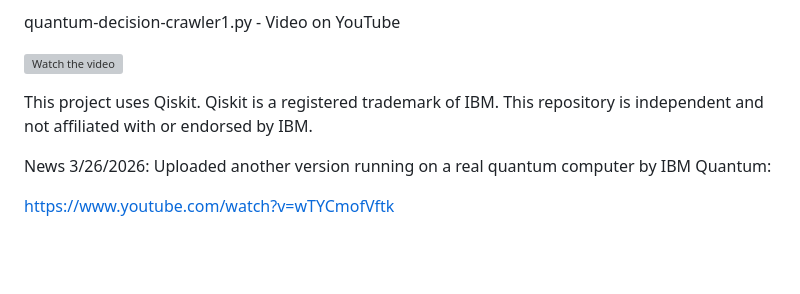
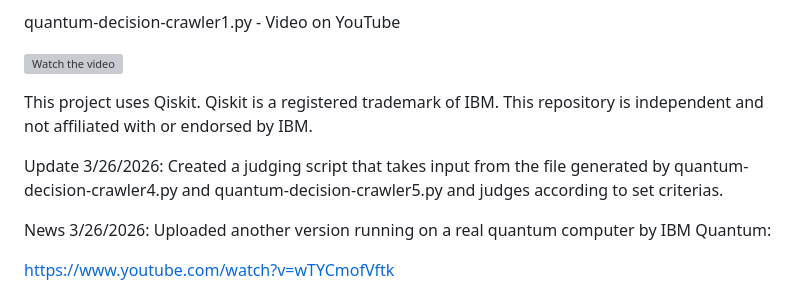
Before and after one commit to stingraze/quantum-qiskit-decision-web-crawler, a Markdown page: README.md, the part around the change. Drawn GitHub-style; blank space fills up the shorter version; grey boxes are pictures that could not be loaded.

```diff
--- a/README.md
+++ b/README.md
@@ -8,6 +8,9 @@ quantum-decision-crawler1.py - Video on YouTube
 
 This project uses Qiskit. Qiskit is a registered trademark of IBM.
 This repository is independent and not affiliated with or endorsed by IBM.
+
+Update 3/26/2026:
+Created a judging script that takes input from the file generated by quantum-decision-crawler4.py and quantum-decision-crawler5.py and judges according to set criterias.
 
 News 3/26/2026: Uploaded another version running on a real quantum computer by IBM Quantum:
 
```
